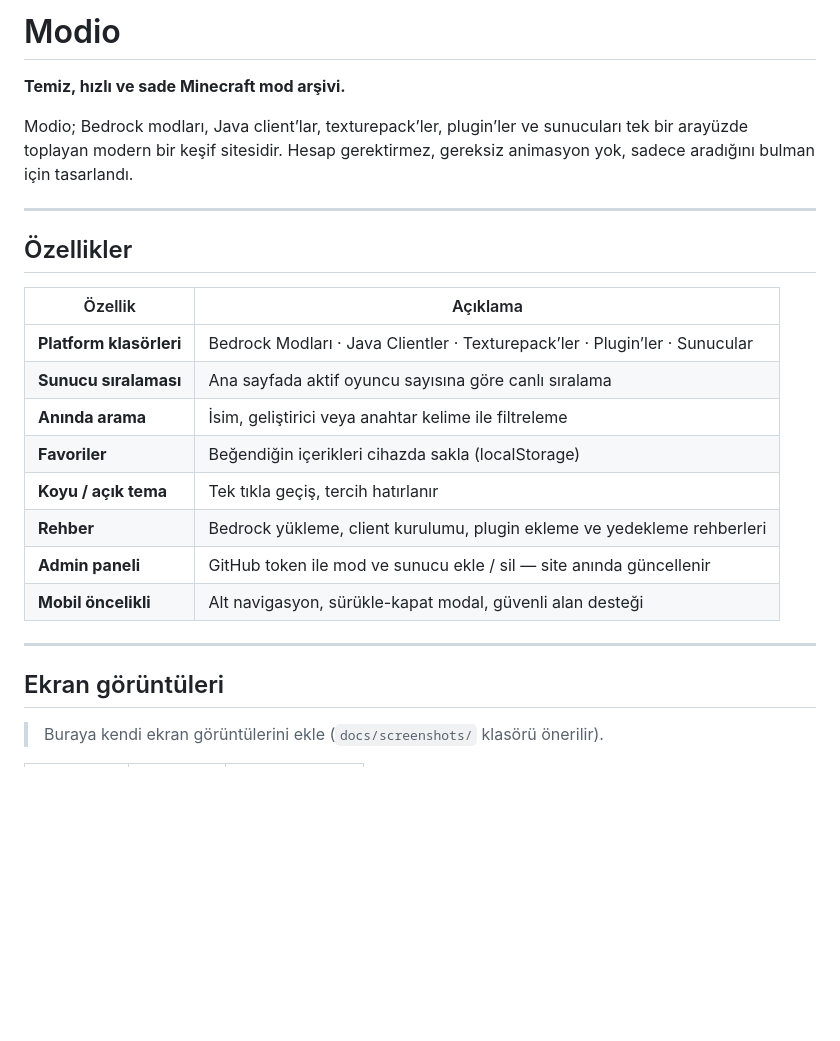
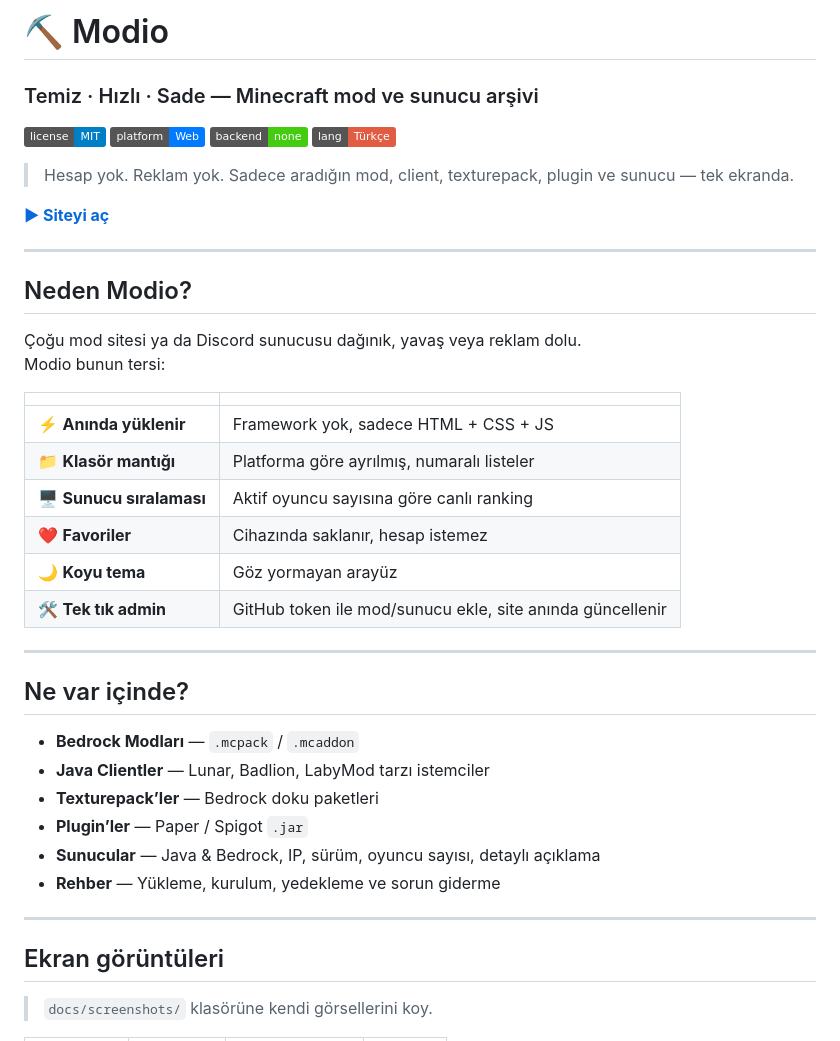
Before and after one commit to shidouzzzw/Modio-mods, a Markdown page: README.md, the part around one of its changes. Drawn GitHub-style; badges without logos; blank space fills up the shorter version.

```diff
--- a/README.md
+++ b/README.md
@@ -1,27 +1,46 @@
-# Modio
+# ⛏ Modio
 
-**Temiz, hızlı ve sade Minecraft mod arşivi.**
+### Temiz · Hızlı · Sade — Minecraft mod ve sunucu arşivi
 
-Modio; Bedrock modları, Java client’lar, texturepack’ler, plugin’ler ve sunucuları tek bir arayüzde toplayan modern bir keşif sitesidir. Hesap gerektirmez, gereksiz animasyon yok, sadece aradığını bulman için tasarlandı.
+[![License](https://img.shields.io/badge/license-MIT-blue.svg)](LICENSE)
+[![Platform](https://img.shields.io/badge/platform-Web-007aff.svg)](#)
+[![No Backend](https://img.shields.io/badge/backend-none-success.svg)](#)
+[![Turkish](https://img.shields.io/badge/lang-Türkçe-red.svg)](#)
+
+> Hesap yok. Reklam yok. Sadece aradığın mod, client, texturepack, plugin ve sunucu — tek ekranda.
+
+**[▶ Siteyi aç](https://shidouzzzw.github.io/Modio-mods/)**
 
 ---
 
-## Özellikler
+## Neden Modio?
 
-| Özellik | Açıklama |
-|--------|----------|
-| **Platform klasörleri** | Bedrock Modları · Java Clientler · Texturepack’ler · Plugin’ler · Sunucular |
-| **Sunucu sıralaması** | Ana sayfada aktif oyuncu sayısına göre canlı sıralama |
-| **Anında arama** | İsim, geliştirici veya anahtar kelime ile filtreleme |
-| **Favoriler** | Beğendiğin içerikleri cihazda sakla (localStorage) |
-| **Koyu / açık tema** | Tek tıkla geçiş, tercih hatırlanır |
-| **Rehber** | Bedrock yükleme, client kurulumu, plugin ekleme ve yedekleme rehberleri |
-| **Admin paneli** | GitHub token ile mod ve sunucu ekle / sil — site anında güncellenir |
-| **Mobil öncelikli** | Alt navigasyon, sürükle-kapat modal, güvenli alan desteği |
+Çoğu mod sitesi ya da Discord sunucusu dağınık, yavaş veya reklam dolu.
+Modio bunun tersi:
+
+| | |
+|---|---|
+| ⚡ **Anında yüklenir** | Framework yok, sadece HTML + CSS + JS |
+| 📁 **Klasör mantığı** | Platforma göre ayrılmış, numaralı listeler |
+| 🖥️ **Sunucu sıralaması** | Aktif oyuncu sayısına göre canlı ranking |
+| ❤️ **Favoriler** | Cihazında saklanır, hesap istemez |
+| 🌙 **Koyu tema** | Göz yormayan arayüz |
+| 🛠️ **Tek tık admin** | GitHub token ile mod/sunucu ekle, site anında güncellenir |
+
+---
+
+## Ne var içinde?
+
+- **Bedrock Modları** — `.mcpack` / `.mcaddon`
+- **Java Clientler** — Lunar, Badlion, LabyMod tarzı istemciler
+- **Texturepack’ler** — Bedrock doku paketleri
+- **Plugin’ler** — Paper / Spigot `.jar`
+- **Sunucular** — Java & Bedrock, IP, sürüm, oyuncu sayısı, detaylı açıklama
+- **Rehber** — Yükleme, kurulum, yedekleme ve sorun giderme
 
 ---
 
 ## Ekran görüntüleri
 
-> Buraya kendi ekran görüntülerini ekle (`docs/screenshots/` klasörü önerilir).
+> `docs/screenshots/` klasörüne kendi görsellerini koy.
 
```
Also changed, not shown: other parts of README.md (+116 -146 lines).
